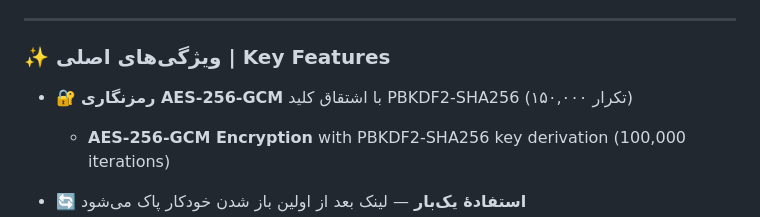
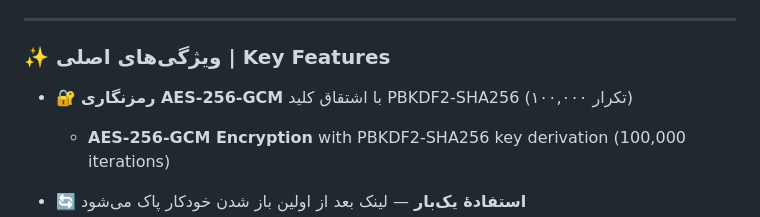
Before and after one commit to Alireza123456w6w/link_mohr.w6w, a Markdown page: README.md, the part around the change. Drawn GitHub-style.

```diff
--- a/README.md
+++ b/README.md
@@ -25,7 +25,7 @@
 
 ### ✨ ویژگی‌های اصلی | Key Features
 
-- 🔐 **رمزنگاری AES-256-GCM** با اشتقاق کلید PBKDF2-SHA256 (۱۵۰,۰۰۰ تکرار)
+- 🔐 **رمزنگاری AES-256-GCM** با اشتقاق کلید PBKDF2-SHA256 (۱۰۰,۰۰۰ تکرار)
   - **AES-256-GCM Encryption** with PBKDF2-SHA256 key derivation (100,000 iterations)
 
 - 🔄 **استفادهٔ یک‌بار** — لینک بعد از اولین باز شدن خودکار پاک می‌شود
```
